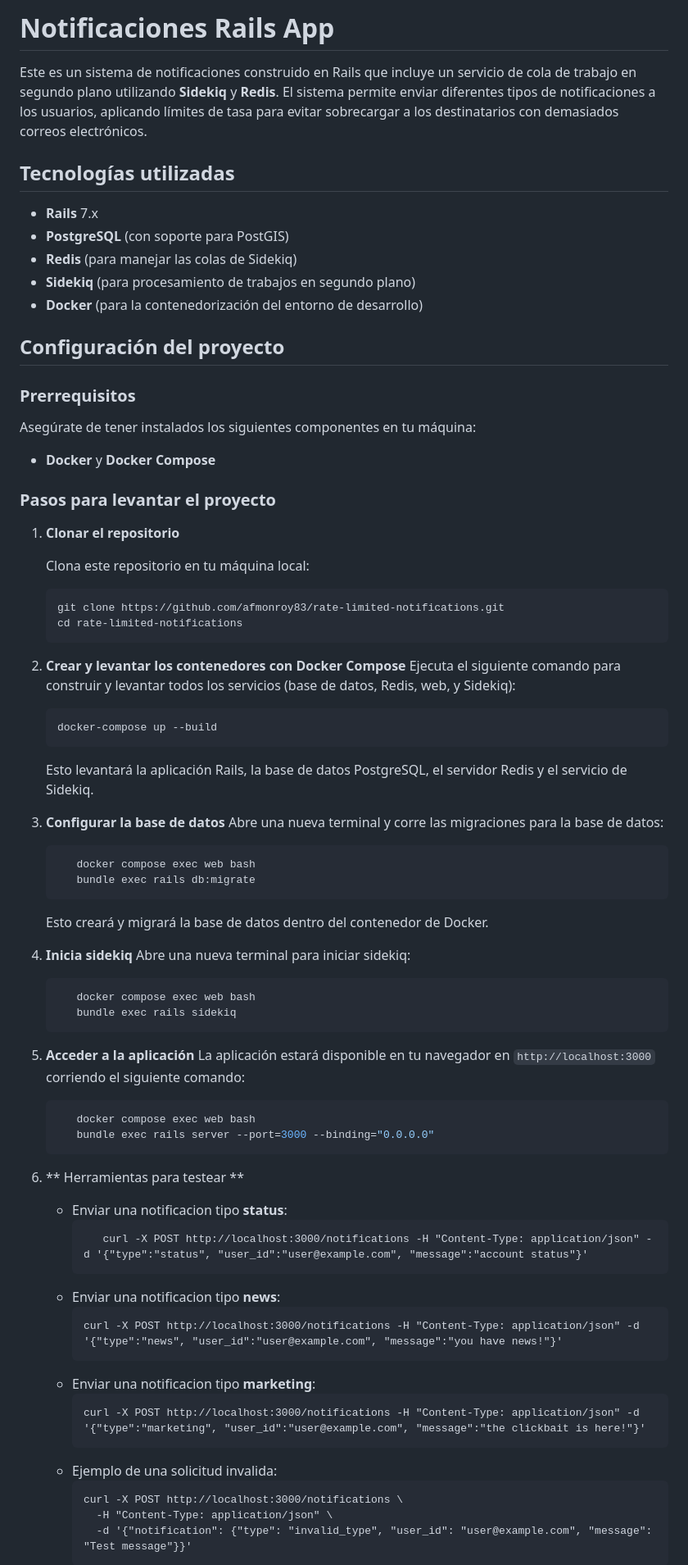
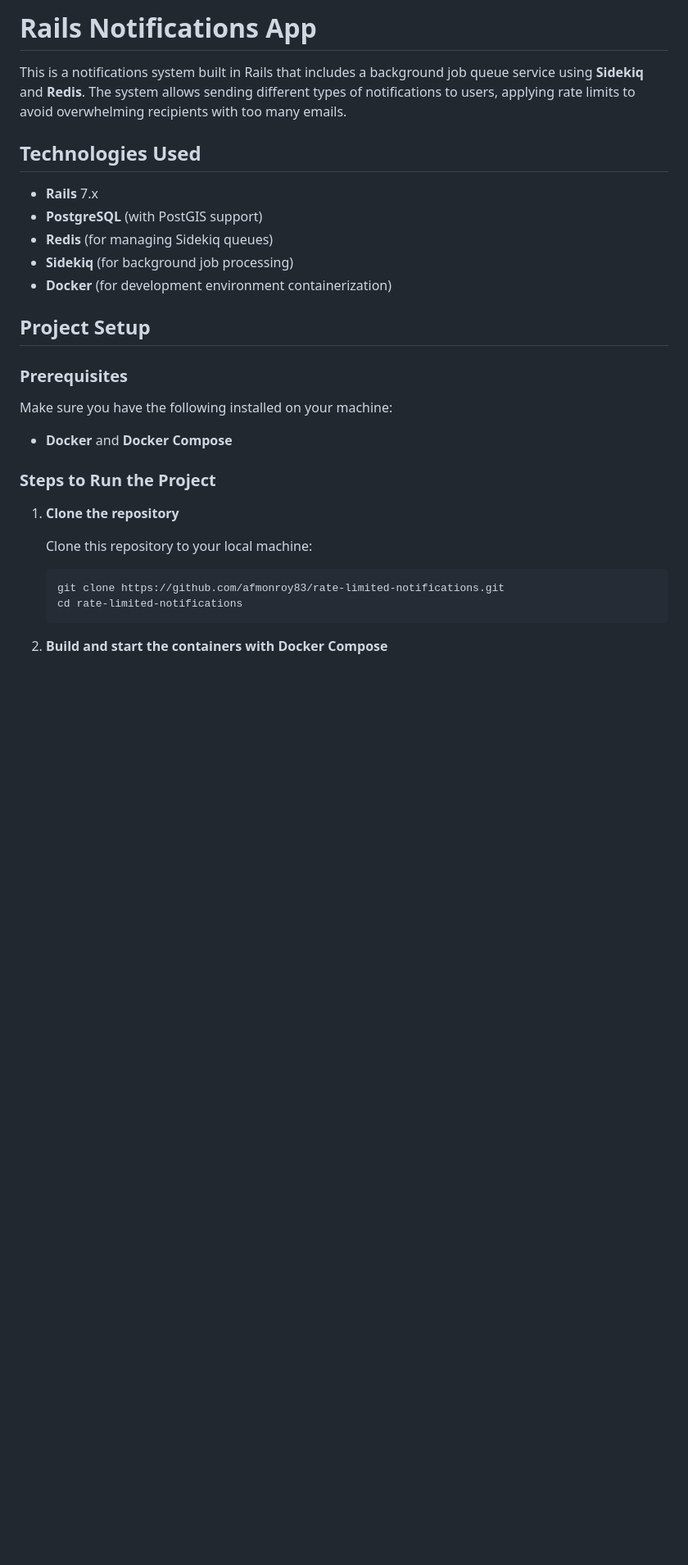
Before and after one commit to afmonroy83/rate-limited-notifications, a Markdown page: README.md, the part around one of its changes. Shown at 82% size. GitHub-like rendering; blank space fills up the shorter version.

````diff
--- a/README.md
+++ b/README.md
@@ -1,79 +1,33 @@
-# Notificaciones Rails App
+# Rails Notifications App
 
-Este es un sistema de notificaciones construido en Rails que incluye un servicio de cola de trabajo en segundo plano utilizando **Sidekiq** y **Redis**. El sistema permite enviar diferentes tipos de notificaciones a los usuarios, aplicando límites de tasa para evitar sobrecargar a los destinatarios con demasiados correos electrónicos.
+This is a notifications system built in Rails that includes a background job queue service using **Sidekiq** and **Redis**. The system allows sending different types of notifications to users, applying rate limits to avoid overwhelming recipients with too many emails.
 
-## Tecnologías utilizadas
+## Technologies Used
 
 - **Rails** 7.x
-- **PostgreSQL** (con soporte para PostGIS)
-- **Redis** (para manejar las colas de Sidekiq)
-- **Sidekiq** (para procesamiento de trabajos en segundo plano)
-- **Docker** (para la contenedorización del entorno de desarrollo)
+- **PostgreSQL** (with PostGIS support)
+- **Redis** (for managing Sidekiq queues)
+- **Sidekiq** (for background job processing)
+- **Docker** (for development environment containerization)
 
-## Configuración del proyecto
+## Project Setup
 
-### Prerrequisitos
+### Prerequisites
 
-Asegúrate de tener instalados los siguientes componentes en tu máquina:
+Make sure you have the following installed on your machine:
 
-- **Docker** y **Docker Compose**
+- **Docker** and **Docker Compose**
 
-### Pasos para levantar el proyecto
+### Steps to Run the Project
 
-1. **Clonar el repositorio**
+1. **Clone the repository**
 
-   Clona este repositorio en tu máquina local:
+   Clone this repository to your local machine:
 
    ```bash
    git clone https://github.com/afmonroy83/rate-limited-notifications.git
    cd rate-limited-notifications
-2. **Crear y levantar los contenedores con Docker Compose**
-   Ejecuta el siguiente comando para construir y levantar todos los servicios (base de datos, Redis, web, y Sidekiq):
-      ```bash
-      docker-compose up --build
-      ```
-   Esto levantará la aplicación Rails, la base de datos PostgreSQL, el servidor Redis y el servicio de Sidekiq.
-
-3. **Configurar la base de datos**
-   Abre una nueva terminal y corre las migraciones para la base de datos:
-   ```bash
-      docker compose exec web bash
-      bundle exec rails db:migrate
-   ```
-   Esto creará y migrará la base de datos dentro del contenedor de Docker.
-4. **Inicia sidekiq**
-    Abre una nueva terminal para iniciar sidekiq:
-   ```bash
-      docker compose exec web bash
-      bundle exec rails sidekiq
    ```
 
+2. **Build and start the containers with Docker Compose**
 
-5. **Acceder a la aplicación**
-   La aplicación estará disponible en tu navegador en `http://localhost:3000` corriendo el siguiente comando:
-   ```bash
-      docker compose exec web bash
-      bundle exec rails server --port=3000 --binding="0.0.0.0"
-   ```
-6. ** Herramientas para testear **
-
-   * Enviar una notificacion tipo **status**:
-      ```
-         curl -X POST http://localhost:3000/notifications -H "Content-Type: application/json" -d '{"type":"status", "user_id":"user@example.com", "message":"account status"}'
-      ```
-   * Enviar una notificacion tipo **news**:
-      ```
-      curl -X POST http://localhost:3000/notifications -H "Content-Type: application/json" -d '{"type":"news", "user_id":"user@example.com", "message":"you have news!"}'
-      ```
-   * Enviar una notificacion tipo **marketing**:
-      ```
-      curl -X POST http://localhost:3000/notifications -H "Content-Type: application/json" -d '{"type":"marketing", "user_id":"user@example.com", "message":"the clickbait is here!"}'
-      ```
-   * Ejemplo de una solicitud invalida:
-      ```
-      curl -X POST http://localhost:3000/notifications \
-        -H "Content-Type: application/json" \
-        -d '{"notification": {"type": "invalid_type", "user_id": "user@example.com", "message": "Test message"}}'
-      ```
-
-
````
Also changed, not shown: other parts of README.md (+115 -41 lines).
